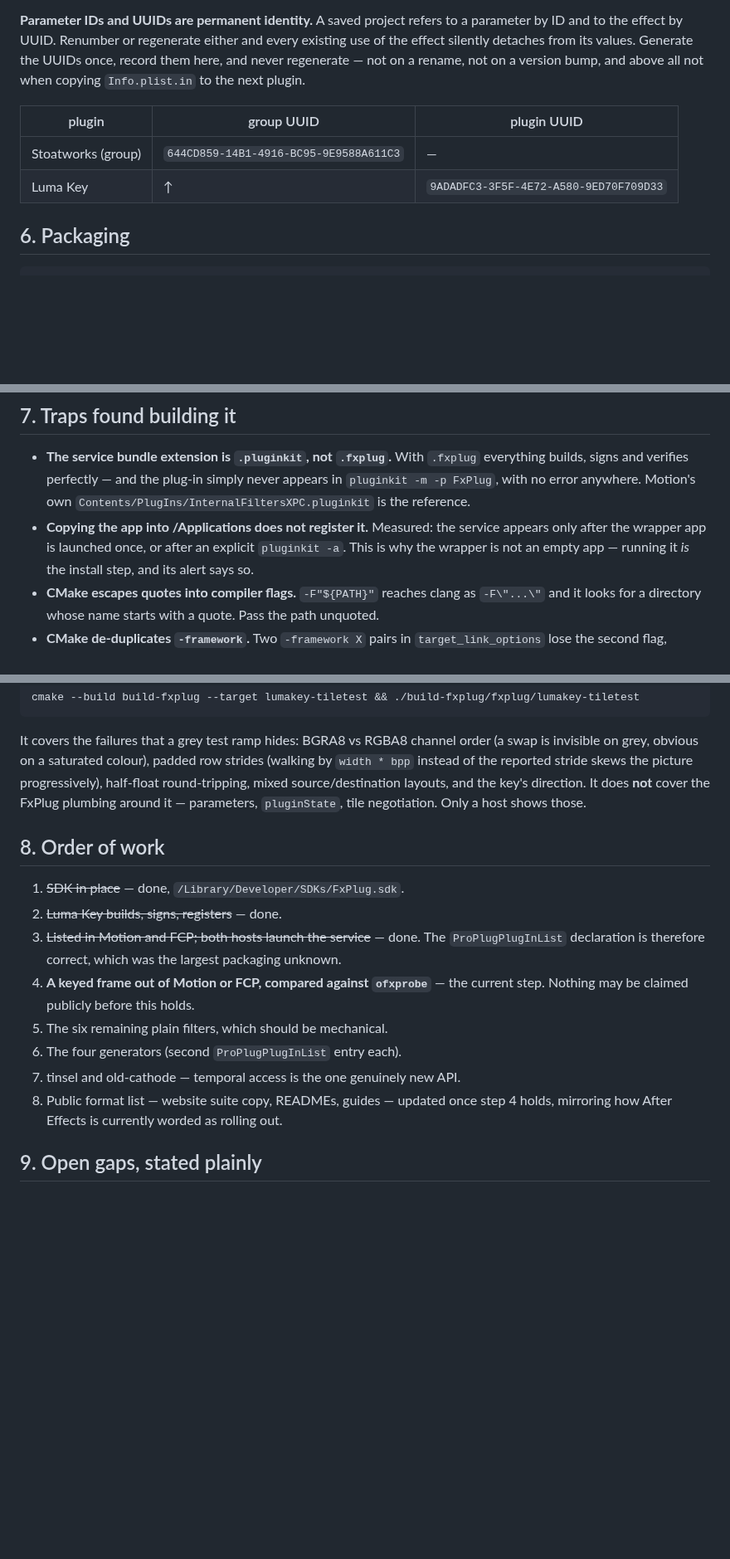
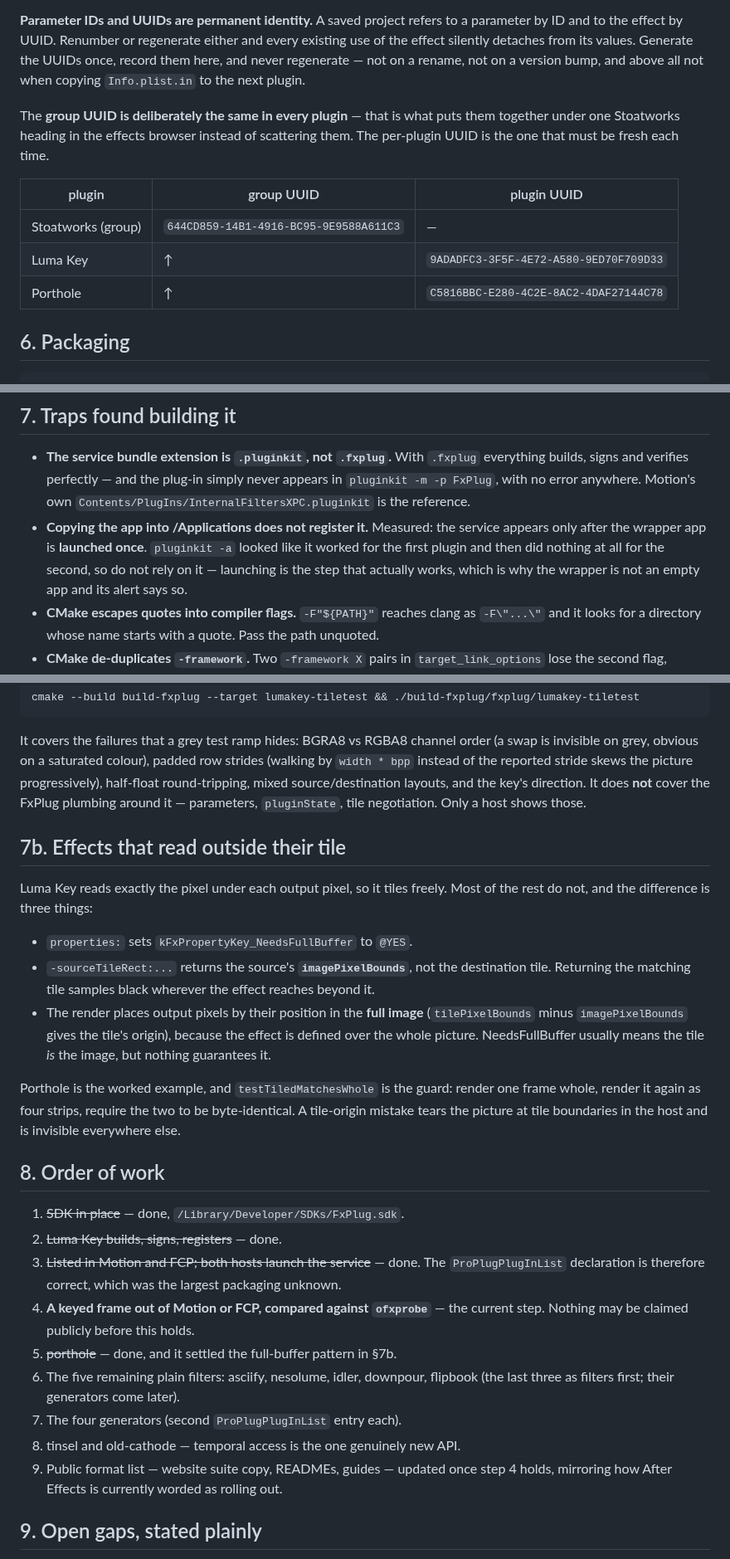
Before and after one commit to stoatworks-labs/resolume-luma-keyer, a Markdown page: docs/FXPLUG-PORT.md, 3 parts joined by grey strips. Shown at 83% size. Drawn GitHub-style; blank space fills up the shorter version.

Commit message:
Fold what the second port taught back into the pattern doc
Porthole is done, so record the three things it settled: effects that
read outside their tile need NeedsFullBuffer, a -sourceTileRect: that
returns the whole source image, and output placed by its position in the
full image rather than the tile.

Two corrections to what was written after the first port. The group UUID
is deliberately SHARED between plugins - that is what collects them under
one heading in the effects browser - while only the per-plugin UUID is
minted fresh. And `pluginkit -a` is not a reliable way to register: it
appeared to work for Luma Key and did nothing at all for Porthole.
Launching the wrapper once is the step that works.

Co-Authored-By: Claude Opus 5 <noreply@anthropic.com>

```diff
--- a/docs/FXPLUG-PORT.md
+++ b/docs/FXPLUG-PORT.md
@@ -138,10 +138,15 @@ existing use of the effect silently detaches from its values. Generate the UUIDs
 once, record them here, and never regenerate — not on a rename, not on a version
 bump, and above all not when copying `Info.plist.in` to the next plugin.
 
+The **group UUID is deliberately the same in every plugin** — that is what puts
+them together under one Stoatworks heading in the effects browser instead of
+scattering them. The per-plugin UUID is the one that must be fresh each time.
+
 | plugin | group UUID | plugin UUID |
 |---|---|---|
 | Stoatworks (group) | `644CD859-14B1-4916-BC95-9E9588A611C3` | — |
 | Luma Key | ↑ | `9ADADFC3-3F5F-4E72-A580-9ED70F709D33` |
+| Porthole | ↑ | `C5816BBC-E280-4C2E-8AC2-4DAF27144C78` |
 
 ## 6. Packaging
 
@@ -186,9 +191,10 @@ straight in.
   simply never appears in `pluginkit -m -p FxPlug`, with no error anywhere.
   Motion's own `Contents/PlugIns/InternalFiltersXPC.pluginkit` is the reference.
 - **Copying the app into /Applications does not register it.** Measured: the
-  service appears only after the wrapper app is launched once, or after an
-  explicit `pluginkit -a`. This is why the wrapper is not an empty app — running
-  it *is* the install step, and its alert says so.
+  service appears only after the wrapper app is **launched once**. `pluginkit -a`
+  looked like it worked for the first plugin and then did nothing at all for the
+  second, so do not rely on it — launching is the step that actually works, which
+  is why the wrapper is not an empty app and its alert says so.
 - **CMake escapes quotes into compiler flags.** `-F"${PATH}"` reaches clang as
   `-F\"...\"` and it looks for a directory whose name starts with a quote. Pass
   the path unquoted.
@@ -227,6 +233,25 @@ progressively), half-float round-tripping, mixed source/destination layouts, and
 the key's direction. It does **not** cover the FxPlug plumbing around it —
 parameters, `pluginState`, tile negotiation. Only a host shows those.
 
+## 7b. Effects that read outside their tile
+
+Luma Key reads exactly the pixel under each output pixel, so it tiles freely.
+Most of the rest do not, and the difference is three things:
+
+- `properties:` sets `kFxPropertyKey_NeedsFullBuffer` to `@YES`.
+- `-sourceTileRect:...` returns the source's **`imagePixelBounds`**, not the
+  destination tile. Returning the matching tile samples black wherever the
+  effect reaches beyond it.
+- The render places output pixels by their position in the **full image**
+  (`tilePixelBounds` minus `imagePixelBounds` gives the tile's origin), because
+  the effect is defined over the whole picture. NeedsFullBuffer usually means
+  the tile *is* the image, but nothing guarantees it.
+
+Porthole is the worked example, and `testTiledMatchesWhole` is the guard: render
+one frame whole, render it again as four strips, require the two to be
+byte-identical. A tile-origin mistake tears the picture at tile boundaries in
+the host and is invisible everywhere else.
+
 ## 8. Order of work
 
 1. ~~SDK in place~~ — done, `/Library/Developer/SDKs/FxPlug.sdk`.
@@ -236,10 +261,12 @@ parameters, `pluginState`, tile negotiation. Only a host shows those.
    packaging unknown.
 4. **A keyed frame out of Motion or FCP, compared against `ofxprobe`** — the
    current step. Nothing may be claimed publicly before this holds.
-5. The six remaining plain filters, which should be mechanical.
-6. The four generators (second `ProPlugPlugInList` entry each).
-7. tinsel and old-cathode — temporal access is the one genuinely new API.
-8. Public format list — website suite copy, READMEs, guides — updated once step 4
+5. ~~porthole~~ — done, and it settled the full-buffer pattern in §7b.
+6. The five remaining plain filters: asciify, nesolume, idler, downpour,
+   flipbook (the last three as filters first; their generators come later).
+7. The four generators (second `ProPlugPlugInList` entry each).
+8. tinsel and old-cathode — temporal access is the one genuinely new API.
+9. Public format list — website suite copy, READMEs, guides — updated once step 4
    holds, mirroring how After Effects is currently worded as rolling out.
 
 ## 9. Open gaps, stated plainly
```
